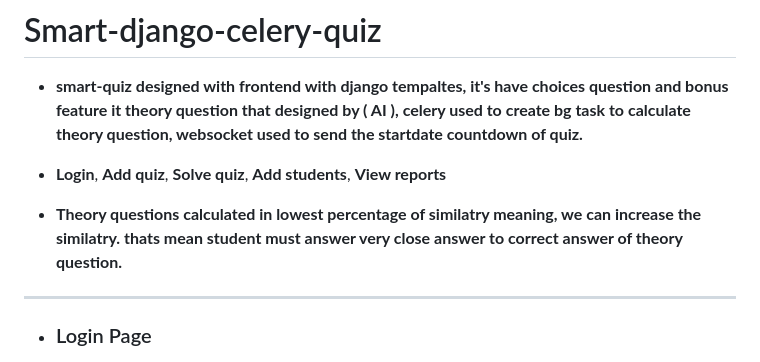
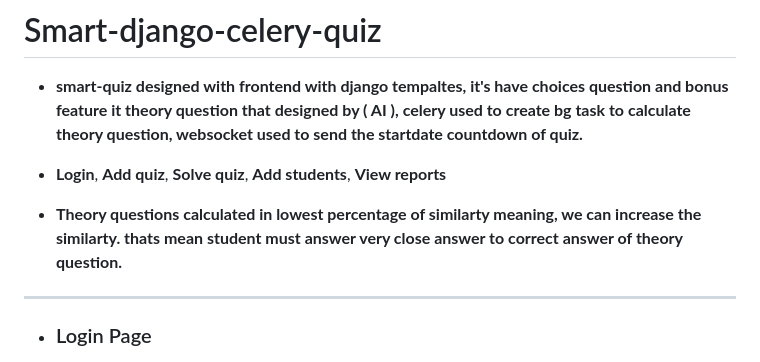
Before and after one commit to AhmedIbrahim226/smart-django-celery-quiz, a Markdown page: README.md, the part around the change. Drawn GitHub-style.

```diff
--- a/README.md
+++ b/README.md
@@ -4,7 +4,7 @@
   celery used to create bg task to calculate theory question, websocket used to send the startdate countdown of quiz.**
 - **Login**, **Add quiz**, **Solve quiz**, **Add students**, **View reports**
 
-- **Theory questions calculated in lowest percentage of similatry meaning, we can increase the similatry. thats mean student must answer very close answer to correct answer of theory question.**
+- **Theory questions calculated in lowest percentage of similarty meaning, we can increase the similarty. thats mean student must answer very close answer to correct answer of theory question.**
 
 ----
 
```
